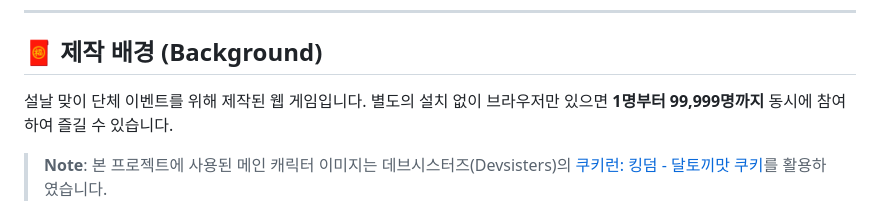
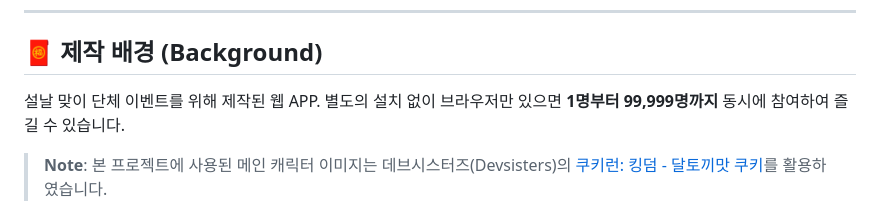
Before and after one commit to erdoslibrary/streams, a Markdown page: README.md, the part around the change. GitHub-like rendering.

Commit message:
fix(readme): readme 수정

```diff
--- a/README.md
+++ b/README.md
@@ -12,7 +12,7 @@
 ---
 ## 🧧 제작 배경 (Background)
 
-설날 맞이 단체 이벤트를 위해 제작된 웹 게임입니다.
+설날 맞이 단체 이벤트를 위해 제작된 웹 APP.
 별도의 설치 없이 브라우저만 있으면 **1명부터 99,999명까지** 동시에 참여하여 즐길 수 있습니다.
 
 > **Note**: 본 프로젝트에 사용된 메인 캐릭터 이미지는 데브시스터즈(Devsisters)의 [쿠키런: 킹덤 - 달토끼맛 쿠키](https://namu.wiki/w/%EB%8B%AC%ED%86%A0%EB%81%BC%EB%A7%9B%20%EC%BF%A0%ED%82%A4)를 활용하였습니다.
```
